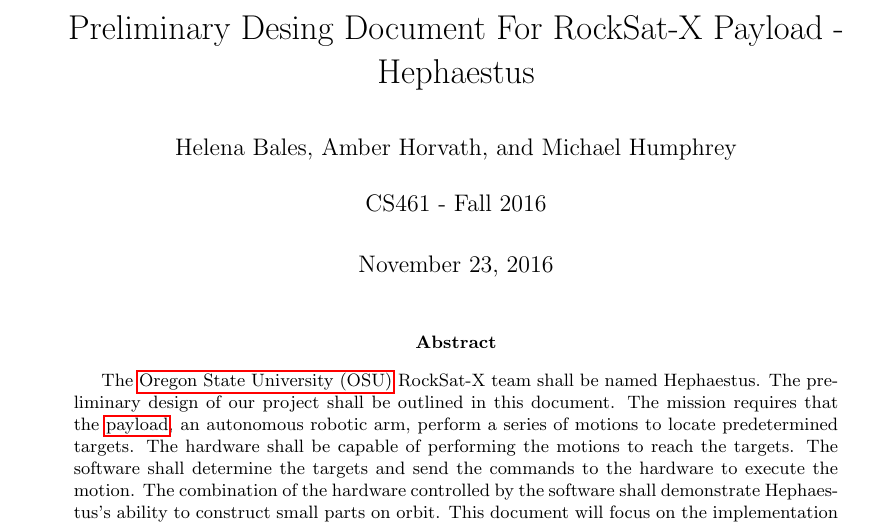
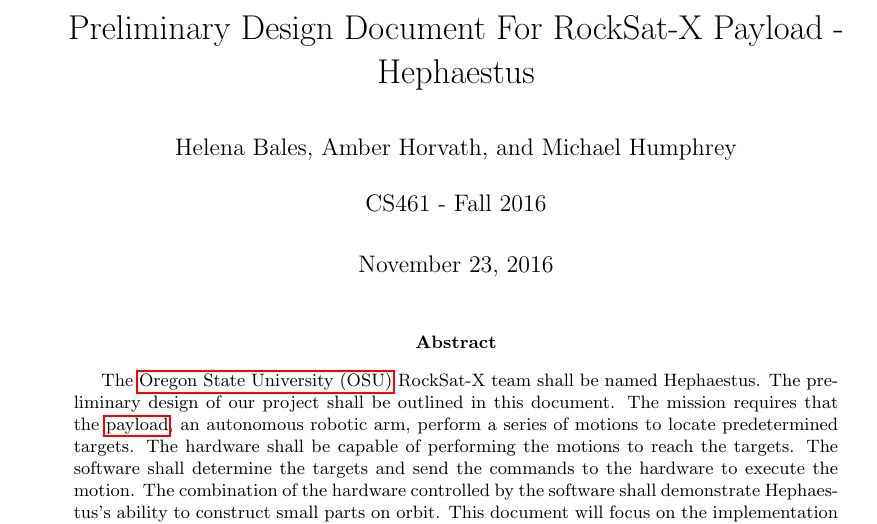
Before and after one commit to nonbinaryprogrammer/SeniorDesign, a LaTeX paper (deliverables/PDD/PrelimDesignDoc.tex): part of page 1 of 13, cut so that both start at the same text. Compiled offline with pdfLaTeX.

Commit message:
fixes typo in title

```diff
--- a/deliverables/PDD/PrelimDesignDoc.tex
+++ b/deliverables/PDD/PrelimDesignDoc.tex
@@ -12,7 +12,7 @@
 \makeglossaries
 \loadglsentries[main]{Glossary}
 
-\title{Preliminary Desing Document For RockSat-X Payload - Hephaestus}
+\title{Preliminary Design Document For RockSat-X Payload - Hephaestus}
 \author{Helena~Bales, Amber~Horvath, and Michael~Humphrey\\ \\ CS461 - Fall 2016}
 
 \parindent = 0.0 in
```
Also changed, not shown: deliverables/PDD/PrelimDesignDoc.pdf, 1 other file.
